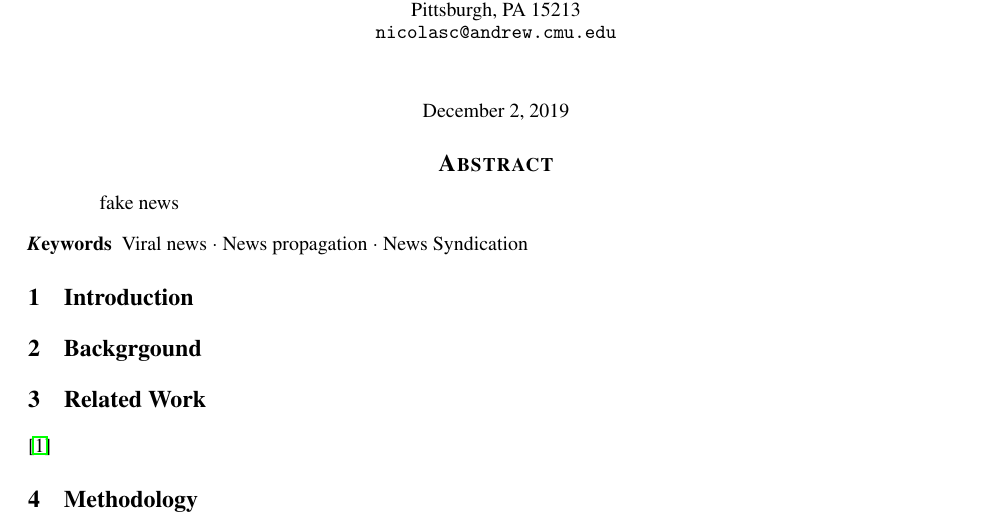
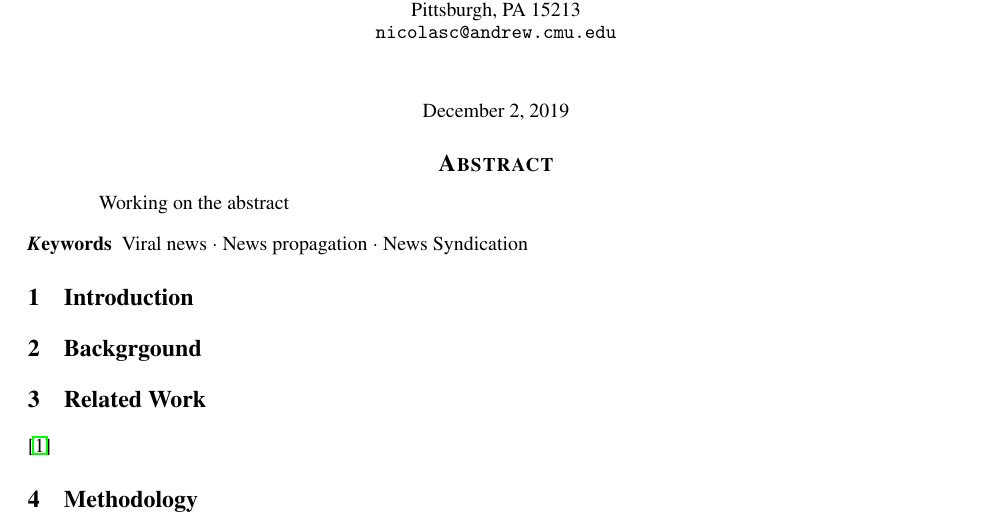
Before and after one commit to g2des/spectacle, a LaTeX paper (paper/paper.tex): part of the page, cut so that both start at the same text. Compiled offline with pdfLaTeX.

Commit message:
Update on Overleaf.

```diff
--- a/paper/paper.tex
+++ b/paper/paper.tex
@@ -60,7 +60,7 @@
 \maketitle
 
 \begin{abstract}
-fake news
+Working on the abstract
 \end{abstract}
 
 
```
